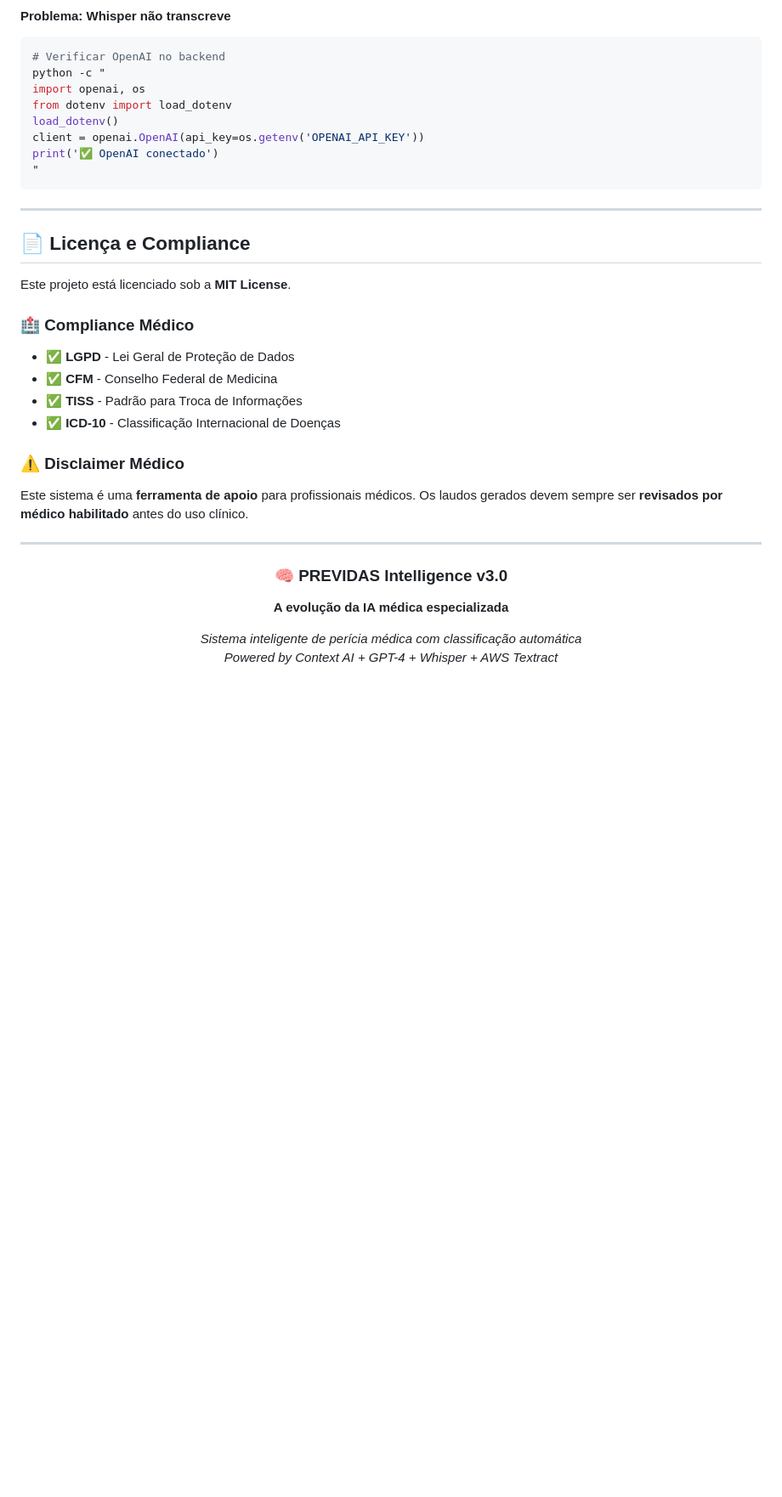
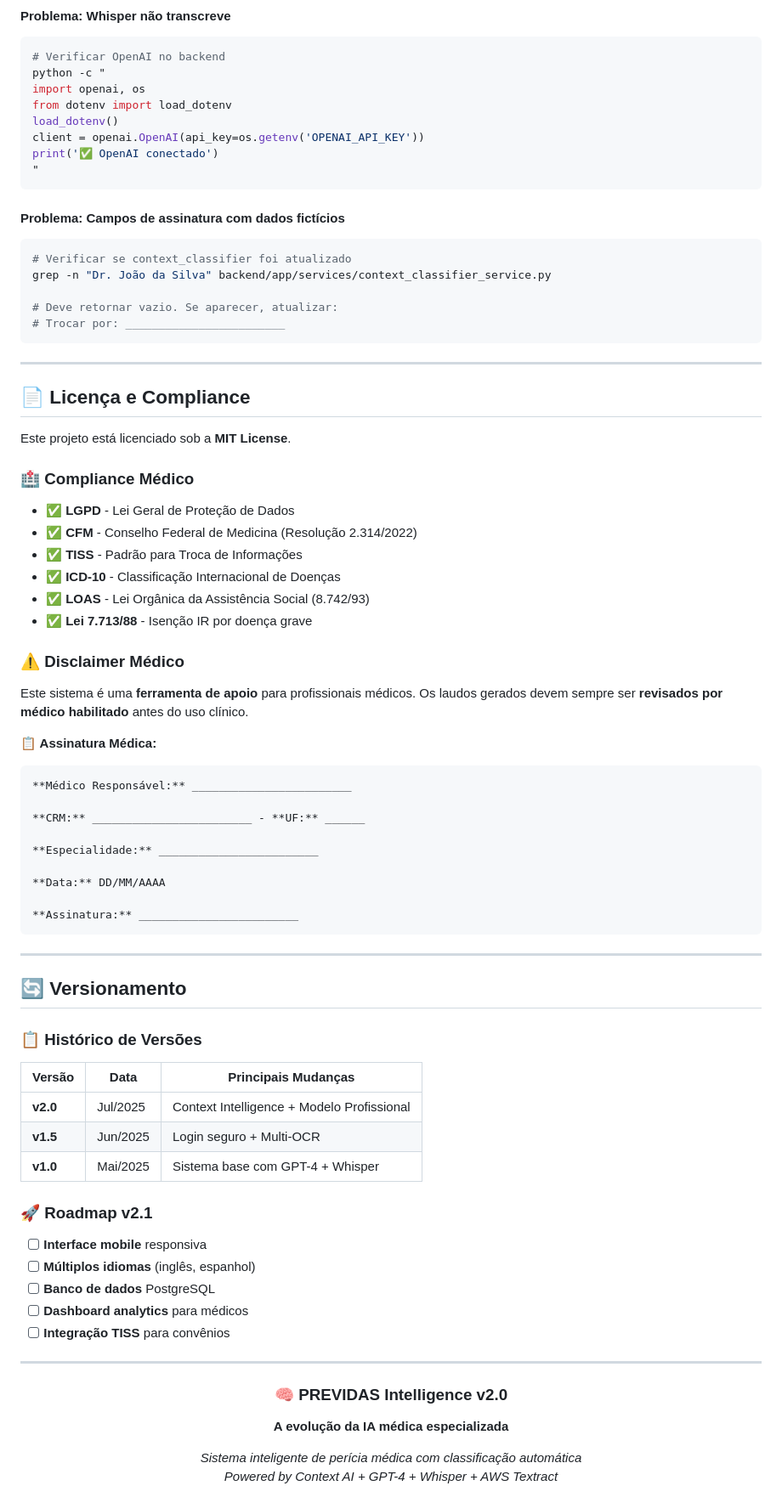
Before and after one commit to RaquelFonsec/medical-exam-analyzer, a Markdown page: README.md, the part around the change printed below. Shown: that part at 85% size. GitHub-like rendering; blank space fills up the shorter version.

````diff
--- a/README.md
+++ b/README.md
@@ -474,6 +547,15 @@ print('✅ OpenAI conectado')
 "
 ```
 
+#### **Problema: Campos de assinatura com dados fictícios**
+```bash
+# Verificar se context_classifier foi atualizado
+grep -n "Dr. João da Silva" backend/app/services/context_classifier_service.py
+
+# Deve retornar vazio. Se aparecer, atualizar:
+# Trocar por: ________________________
+```
+
 ---
 
 ## 📄 **Licença e Compliance**
@@ -482,18 +564,52 @@ Este projeto está licenciado sob a **MIT License**.
 
 ### **🏥 Compliance Médico**
 - ✅ **LGPD** - Lei Geral de Proteção de Dados
-- ✅ **CFM** - Conselho Federal de Medicina
+- ✅ **CFM** - Conselho Federal de Medicina (Resolução 2.314/2022)
 - ✅ **TISS** - Padrão para Troca de Informações
 - ✅ **ICD-10** - Classificação Internacional de Doenças
+- ✅ **LOAS** - Lei Orgânica da Assistência Social (8.742/93)
+- ✅ **Lei 7.713/88** - Isenção IR por doença grave
 
 ### **⚠️ Disclaimer Médico**
 Este sistema é uma **ferramenta de apoio** para profissionais médicos. Os laudos gerados devem sempre ser **revisados por médico habilitado** antes do uso clínico.
+
+**📋 Assinatura Médica:**
+```
+**Médico Responsável:** ________________________
+
+**CRM:** ________________________ - **UF:** ______
+
+**Especialidade:** ________________________
+
+**Data:** DD/MM/AAAA
+
+**Assinatura:** ________________________
+```
+
+---
+
+## 🔄 **Versionamento**
+
+### **📋 Histórico de Versões**
+
+| Versão | Data | Principais Mudanças |
+|--------|------|-------------------|
+| **v2.0** | Jul/2025 | Context Intelligence + Modelo Profissional |
+| **v1.5** | Jun/2025 | Login seguro + Multi-OCR |
+| **v1.0** | Mai/2025 | Sistema base com GPT-4 + Whisper |
+
+### **🚀 Roadmap v2.1**
+- [ ] **Interface mobile** responsiva
+- [ ] **Múltiplos idiomas** (inglês, espanhol)
+- [ ] **Banco de dados** PostgreSQL
+- [ ] **Dashboard analytics** para médicos
+- [ ] **Integração TISS** para convênios
 
 ---
 
 <div align="center">
 
-### 🧠 **PREVIDAS Intelligence v3.0**
+### 🧠 **PREVIDAS Intelligence v2.0**
 
 **A evolução da IA médica especializada**
 
````
Also changed, not shown: other parts of README.md (+104 -23 lines).
